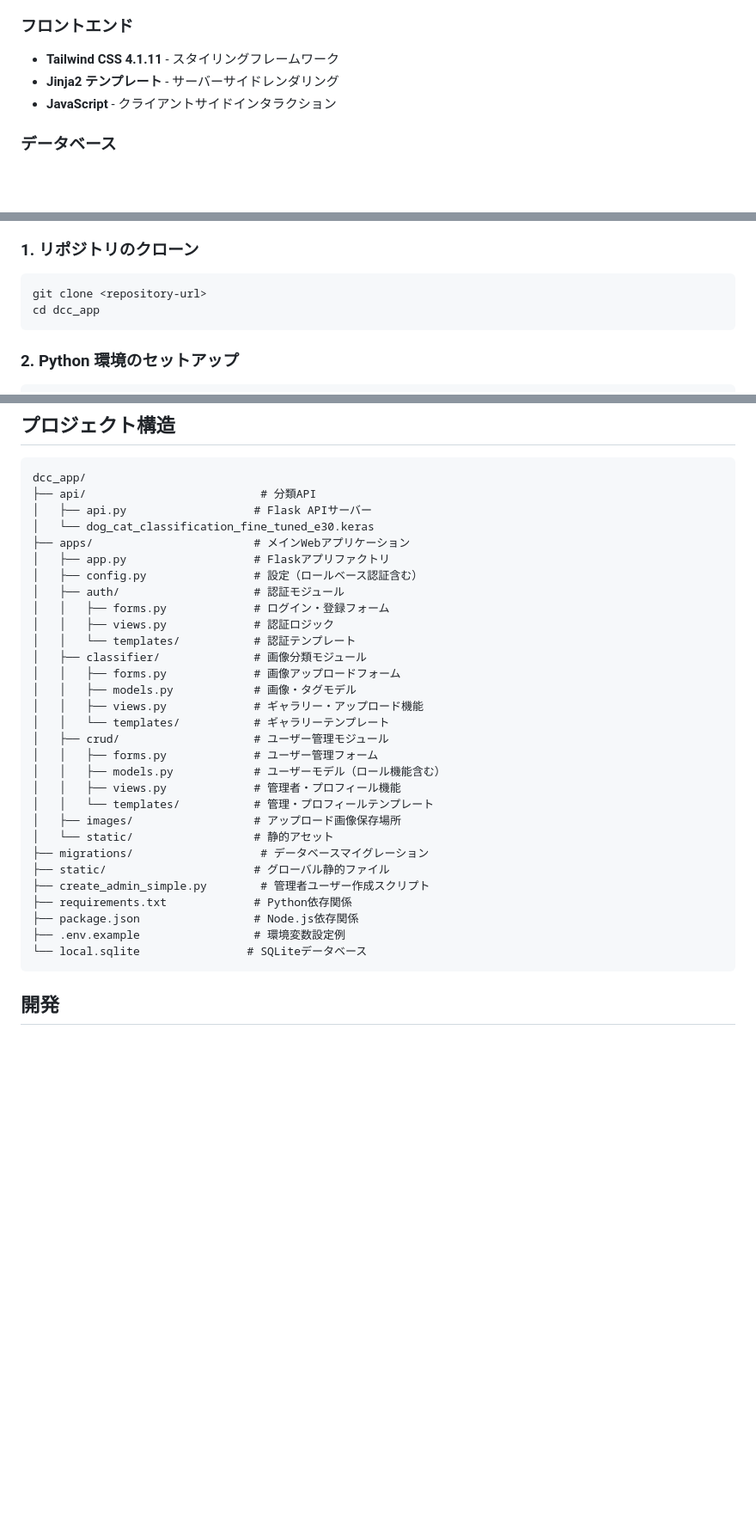
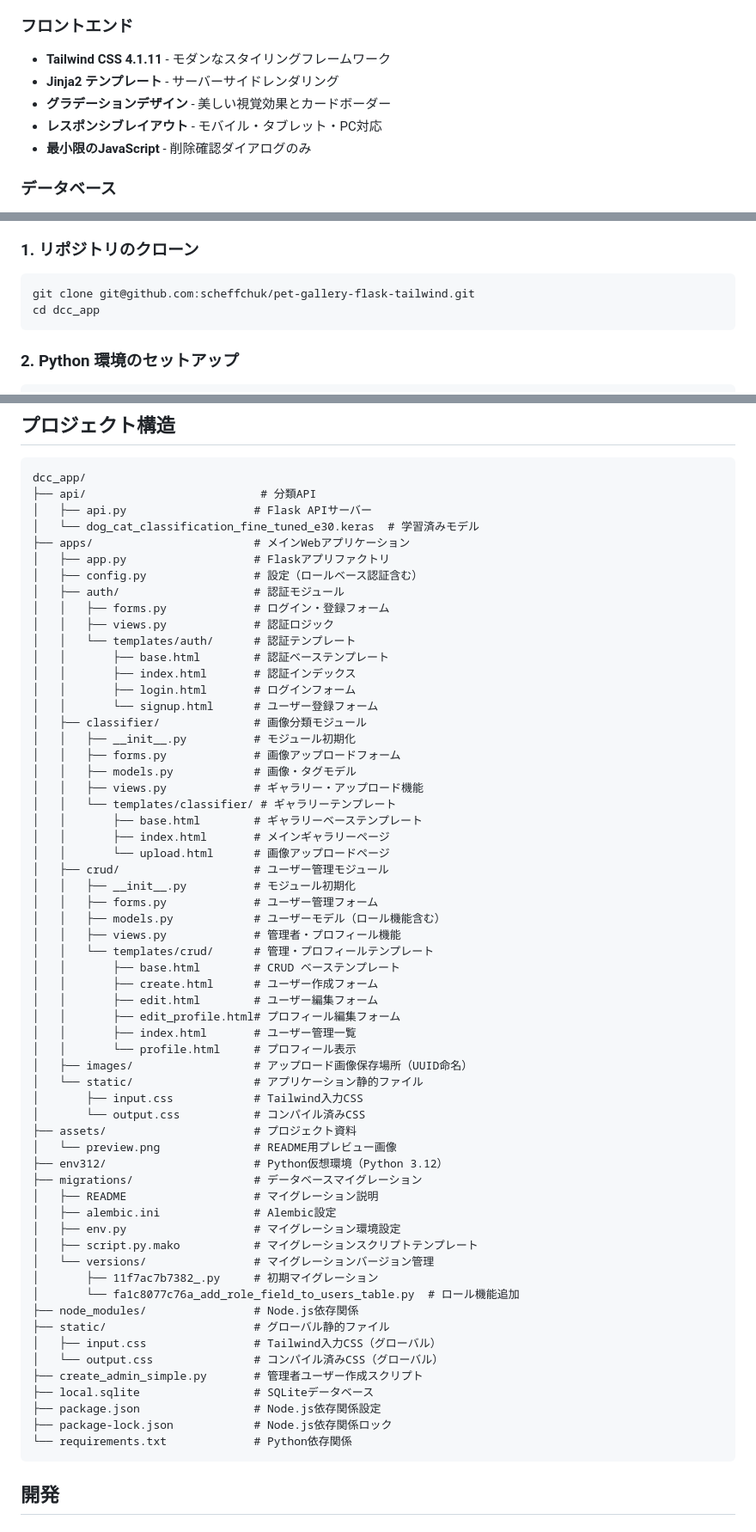
Before and after one commit to scheffchuk/pet-gallery-flask-tailwind, a Markdown page: README.md, 3 parts joined by grey strips. Shown at 86% size. Rendered like a GitHub page; blank space fills up the shorter version.

Commit message:
docs: Update README

````diff
--- a/README.md
+++ b/README.md
@@ -59,9 +60,11 @@
 
 ### フロントエンド
 
-- **Tailwind CSS 4.1.11** - スタイリングフレームワーク
+- **Tailwind CSS 4.1.11** - モダンなスタイリングフレームワーク
 - **Jinja2 テンプレート** - サーバーサイドレンダリング
-- **JavaScript** - クライアントサイドインタラクション
+- **グラデーションデザイン** - 美しい視覚効果とカードボーダー
+- **レスポンシブレイアウト** - モバイル・タブレット・PC対応
+- **最小限のJavaScript** - 削除確認ダイアログのみ
 
 ### データベース
 
@@ -89,7 +92,7 @@
 ### 1. リポジトリのクローン
 
 ```bash
-git clone <repository-url>
+git clone git@github.com:scheffchuk/pet-gallery-flask-tailwind.git
 cd dcc_app
 ```
 
@@ -338,33 +344,63 @@ Content-Type: multipart/form-data
 dcc_app/
 ├── api/                          # 分類API
 │   ├── api.py                   # Flask APIサーバー
-│   └── dog_cat_classification_fine_tuned_e30.keras
+│   └── dog_cat_classification_fine_tuned_e30.keras  # 学習済みモデル
 ├── apps/                        # メインWebアプリケーション
 │   ├── app.py                   # Flaskアプリファクトリ
 │   ├── config.py                # 設定（ロールベース認証含む）
 │   ├── auth/                    # 認証モジュール
 │   │   ├── forms.py             # ログイン・登録フォーム
 │   │   ├── views.py             # 認証ロジック
-│   │   └── templates/           # 認証テンプレート
+│   │   └── templates/auth/      # 認証テンプレート
+│   │       ├── base.html        # 認証ベーステンプレート
+│   │       ├── index.html       # 認証インデックス
+│   │       ├── login.html       # ログインフォーム
+│   │       └── signup.html      # ユーザー登録フォーム
 │   ├── classifier/              # 画像分類モジュール
+│   │   ├── __init__.py          # モジュール初期化
 │   │   ├── forms.py             # 画像アップロードフォーム
 │   │   ├── models.py            # 画像・タグモデル
 │   │   ├── views.py             # ギャラリー・アップロード機能
-│   │   └── templates/           # ギャラリーテンプレート
+│   │   └── templates/classifier/ # ギャラリーテンプレート
+│   │       ├── base.html        # ギャラリーベーステンプレート
+│   │       ├── index.html       # メインギャラリーページ
+│   │       └── upload.html      # 画像アップロードページ
 │   ├── crud/                    # ユーザー管理モジュール
+│   │   ├── __init__.py          # モジュール初期化
 │   │   ├── forms.py             # ユーザー管理フォーム
 │   │   ├── models.py            # ユーザーモデル（ロール機能含む）
 │   │   ├── views.py             # 管理者・プロフィール機能
-│   │   └── templates/           # 管理・プロフィールテンプレート
-│   ├── images/                  # アップロード画像保存場所
-│   └── static/                  # 静的アセット
-├── migrations/                   # データベースマイグレーション
+│   │   └── templates/crud/      # 管理・プロフィールテンプレート
+│   │       ├── base.html        # CRUD ベーステンプレート
+│   │       ├── create.html      # ユーザー作成フォーム
+│   │       ├── edit.html        # ユーザー編集フォーム
+│   │       ├── edit_profile.html# プロフィール編集フォーム
+│   │       ├── index.html       # ユーザー管理一覧
+│   │       └── profile.html     # プロフィール表示
+│   ├── images/                  # アップロード画像保存場所（UUID命名）
+│   └── static/                  # アプリケーション静的ファイル
+│       ├── input.css            # Tailwind入力CSS
+│       └── output.css           # コンパイル済みCSS
+├── assets/                      # プロジェクト資料
+│   └── preview.png              # README用プレビュー画像
+├── env312/                      # Python仮想環境（Python 3.12）
+├── migrations/                  # データベースマイグレーション
+│   ├── README                   # マイグレーション説明
+│   ├── alembic.ini              # Alembic設定
+│   ├── env.py                   # マイグレーション環境設定
+│   ├── script.py.mako           # マイグレーションスクリプトテンプレート
+│   └── versions/                # マイグレーションバージョン管理
+│       ├── 11f7ac7b7382_.py     # 初期マイグレーション
+│       └── fa1c8077c76a_add_role_field_to_users_table.py  # ロール機能追加
+├── node_modules/                # Node.js依存関係
 ├── static/                      # グローバル静的ファイル
-├── create_admin_simple.py        # 管理者ユーザー作成スクリプト
-├── requirements.txt             # Python依存関係
-├── package.json                 # Node.js依存関係
-├── .env.example                 # 環境変数設定例
-└── local.sqlite                # SQLiteデータベース
+│   ├── input.css                # Tailwind入力CSS（グローバル）
+│   └── output.css               # コンパイル済みCSS（グローバル）
+├── create_admin_simple.py       # 管理者ユーザー作成スクリプト
+├── local.sqlite                 # SQLiteデータベース
+├── package.json                 # Node.js依存関係設定
+├── package-lock.json            # Node.js依存関係ロック
+└── requirements.txt             # Python依存関係
 ```
 
 ## 開発
````
Also changed, not shown: other parts of README.md (+9 -3 lines).
